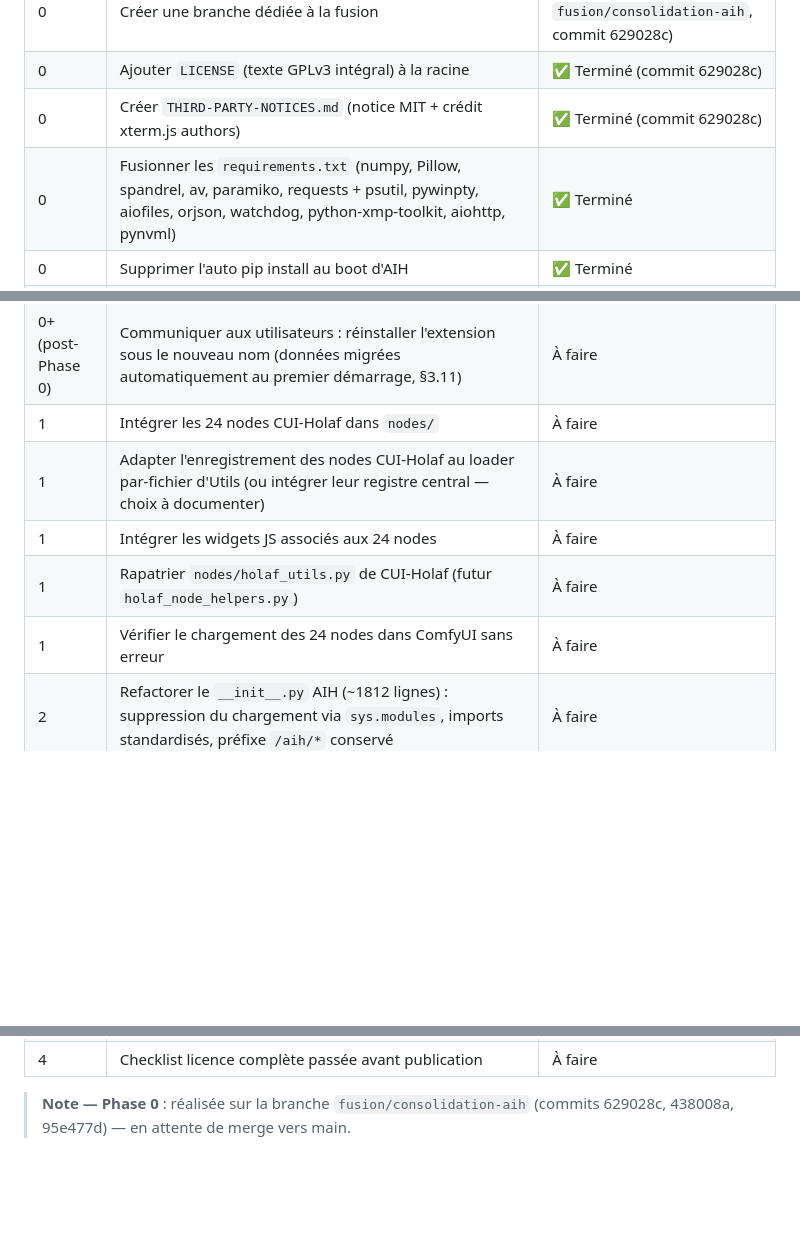
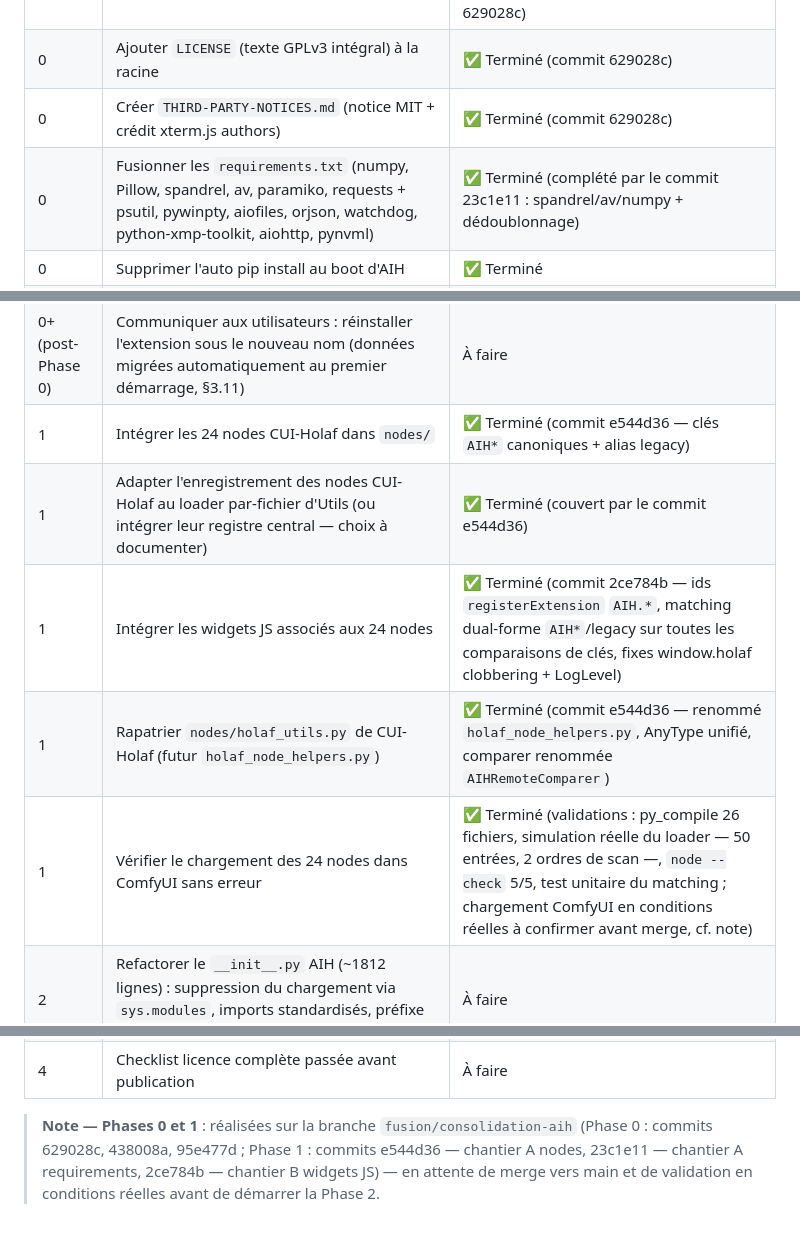
Before and after one commit to grokuku/ComfyUI-Holaf-Utilities, a Markdown page: PLAN_FUSION.md, 3 parts joined by grey strips. Rendered like a GitHub page; blank space fills up the shorter version.

Commit message:
docs: update fusion plan progress for phases 0 and 1
- mark requirements merging and CUI-Holaf node integration as completed
- document specific commits associated with node registration and JS widget integration
- update project notes to reflect the completion of Phase 1 on the consolidation branch

```diff
--- a/PLAN_FUSION.md
+++ b/PLAN_FUSION.md
@@ -312,7 +312,7 @@ Justification : code CUI-Holaf déjà GPL, auteur unique des trois projets (= dr
 | 0 | Créer une branche dédiée à la fusion | ✅ Terminé (branche `fusion/consolidation-aih`, commit 629028c) |
 | 0 | Ajouter `LICENSE` (texte GPLv3 intégral) à la racine | ✅ Terminé (commit 629028c) |
 | 0 | Créer `THIRD-PARTY-NOTICES.md` (notice MIT + crédit xterm.js authors) | ✅ Terminé (commit 629028c) |
-| 0 | Fusionner les `requirements.txt` (numpy, Pillow, spandrel, av, paramiko, requests + psutil, pywinpty, aiofiles, orjson, watchdog, python-xmp-toolkit, aiohttp, pynvml) | ✅ Terminé |
+| 0 | Fusionner les `requirements.txt` (numpy, Pillow, spandrel, av, paramiko, requests + psutil, pywinpty, aiofiles, orjson, watchdog, python-xmp-toolkit, aiohttp, pynvml) | ✅ Terminé (complété par le commit 23c1e11 : spandrel/av/numpy + dédoublonnage) |
 | 0 | Supprimer l'auto pip install au boot d'AIH | ✅ Terminé |
 | 0 | Dé-hardcoder les chemins JS `/extensions/ComfyUI-Holaf-Utilities/` (dérivation dynamique depuis l'URL du script chargé : import.meta.url ou src du tag script) — prérequis bloquant du renommage (§3.11) | ✅ Terminé (commit 438008a) |
 | 0 | Auditer toutes les occurrences de `ComfyUI-Holaf-Utilities` en Python/JS (grep complet) et classer chaque occurrence : stockage utilisateur (couvert par la migration automatique) vs assets servi (à dynamiser) | ✅ Terminé (couvert par le commit 438008a) |
@@ -321,11 +321,11 @@ Justification : code CUI-Holaf déjà GPL, auteur unique des trois projets (= dr
 | 0+ (post-Phase 0) | Renommer le repo sur GitHub : `ComfyUI-Holaf-Utils` → `ComfyUI-AI-Helper` (redirections automatiques des anciennes URLs) | À faire |
 | 0+ (post-Phase 0) | Mettre à jour les remotes git locaux vers le nouveau nom | À faire |
 | 0+ (post-Phase 0) | Communiquer aux utilisateurs : réinstaller l'extension sous le nouveau nom (données migrées automatiquement au premier démarrage, §3.11) | À faire |
-| 1 | Intégrer les 24 nodes CUI-Holaf dans `nodes/` | À faire |
-| 1 | Adapter l'enregistrement des nodes CUI-Holaf au loader par-fichier d'Utils (ou intégrer leur registre central — choix à documenter) | À faire |
-| 1 | Intégrer les widgets JS associés aux 24 nodes | À faire |
-| 1 | Rapatrier `nodes/holaf_utils.py` de CUI-Holaf (futur `holaf_node_helpers.py`) | À faire |
-| 1 | Vérifier le chargement des 24 nodes dans ComfyUI sans erreur | À faire |
+| 1 | Intégrer les 24 nodes CUI-Holaf dans `nodes/` | ✅ Terminé (commit e544d36 — clés `AIH*` canoniques + alias legacy) |
+| 1 | Adapter l'enregistrement des nodes CUI-Holaf au loader par-fichier d'Utils (ou intégrer leur registre central — choix à documenter) | ✅ Terminé (couvert par le commit e544d36) |
+| 1 | Intégrer les widgets JS associés aux 24 nodes | ✅ Terminé (commit 2ce784b — ids `registerExtension` `AIH.*`, matching dual-forme `AIH*`/legacy sur toutes les comparaisons de clés, fixes window.holaf clobbering + LogLevel) |
+| 1 | Rapatrier `nodes/holaf_utils.py` de CUI-Holaf (futur `holaf_node_helpers.py`) | ✅ Terminé (commit e544d36 — renommé `holaf_node_helpers.py`, AnyType unifié, comparer renommée `AIHRemoteComparer`) |
+| 1 | Vérifier le chargement des 24 nodes dans ComfyUI sans erreur | ✅ Terminé (validations : py_compile 26 fichiers, simulation réelle du loader — 50 entrées, 2 ordres de scan —, `node --check` 5/5, test unitaire du matching ; chargement ComfyUI en conditions réelles à confirmer avant merge, cf. note) |
 | 2 | Refactorer le `__init__.py` AIH (~1812 lignes) : suppression du chargement via `sys.modules`, imports standardisés, préfixe `/aih/*` conservé | À faire |
 | 2 | Intégrer les 8 nodes AIH (Elements Picker, Prompt Enhancer, Ideogram 4 Builder, Keywords, Ref Image Prep, LMStudio Settings, OpenAI Settings, Music) | À faire |
 | 2 | Renommer la clé `"AIH Ref Image Prep"` (avec espaces) en `AIHRefImagePrep` et créer son alias legacy | À faire |
@@ -359,4 +359,4 @@ Justification : code CUI-Holaf déjà GPL, auteur unique des trois projets (= dr
 | 4 | Confirmer la licence spandrel avant release (`pip show spandrel`) | À faire |
 | 4 | Checklist licence complète passée avant publication | À faire |
 
-> **Note — Phase 0** : réalisée sur la branche `fusion/consolidation-aih` (commits 629028c, 438008a, 95e477d) — en attente de merge vers main.
+> **Note — Phases 0 et 1** : réalisées sur la branche `fusion/consolidation-aih` (Phase 0 : commits 629028c, 438008a, 95e477d ; Phase 1 : commits e544d36 — chantier A nodes, 23c1e11 — chantier A requirements, 2ce784b — chantier B widgets JS) — en attente de merge vers main et de validation en conditions réelles avant de démarrer la Phase 2.
```
